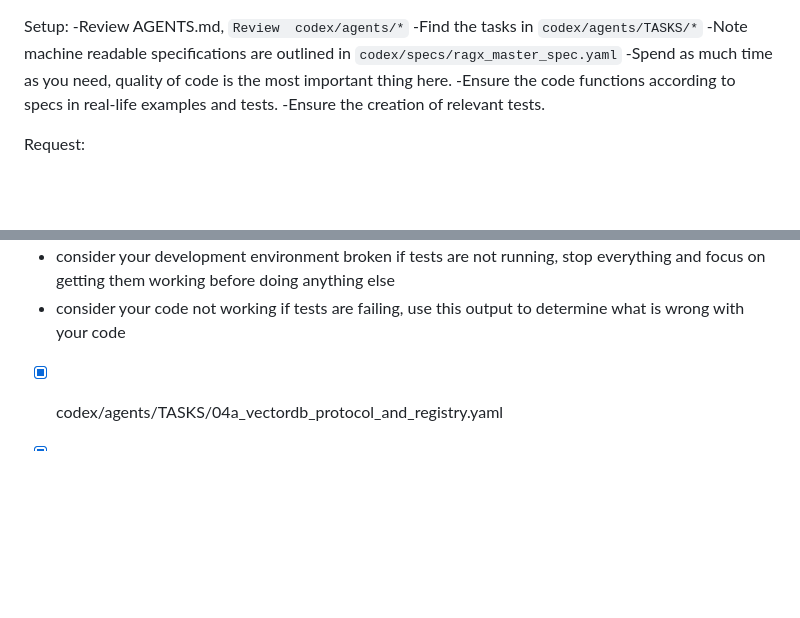
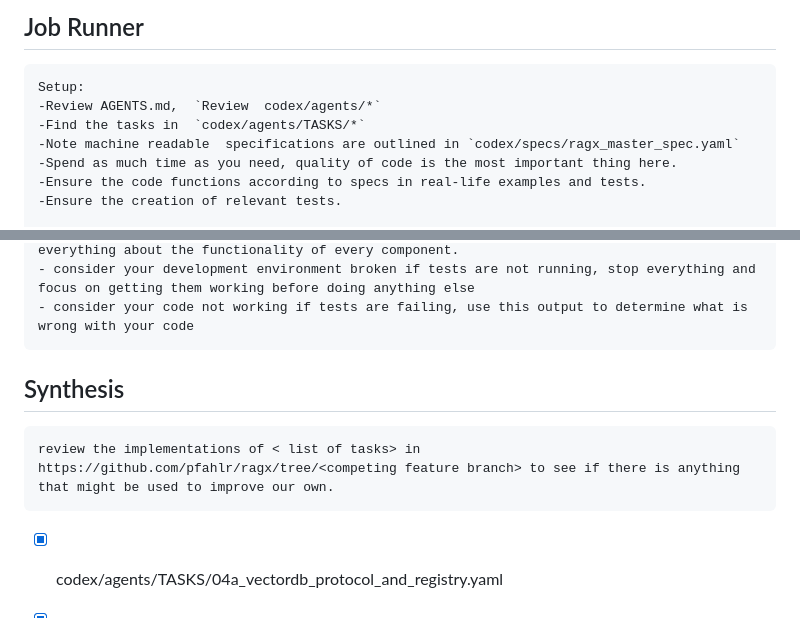
Before and after one commit to pfahlr/ragx, a Markdown page: codex/TODO.md, 2 parts joined by grey strips. GitHub-like rendering; blank space fills up the shorter version.

Commit message:
update TODO.md with synthesis prompt

````diff
--- a/codex/TODO.md
+++ b/codex/TODO.md
@@ -1,3 +1,5 @@
+## Job Runner
+```
 Setup:
 -Review AGENTS.md,  `Review  codex/agents/*`
 -Find the tasks in  `codex/agents/TASKS/*`
@@ -15,7 +17,13 @@ Requirements:
 - it is of the greatest importance that tests continue to function and are created to verify everything about the functionality of every component.
 - consider your development environment broken if tests are not running, stop everything and focus on getting them working before doing anything else
 - consider your code not working if tests are failing, use this output to determine what is wrong with your code
+```
 
+
+## Synthesis
+```
+review the implementations of < list of tasks> in https://github.com/pfahlr/ragx/tree/<competing feature branch> to see if there is anything that might be used to improve our own.
+```
 
 
 - [x] codex/agents/TASKS/04a_vectordb_protocol_and_registry.yaml
````
